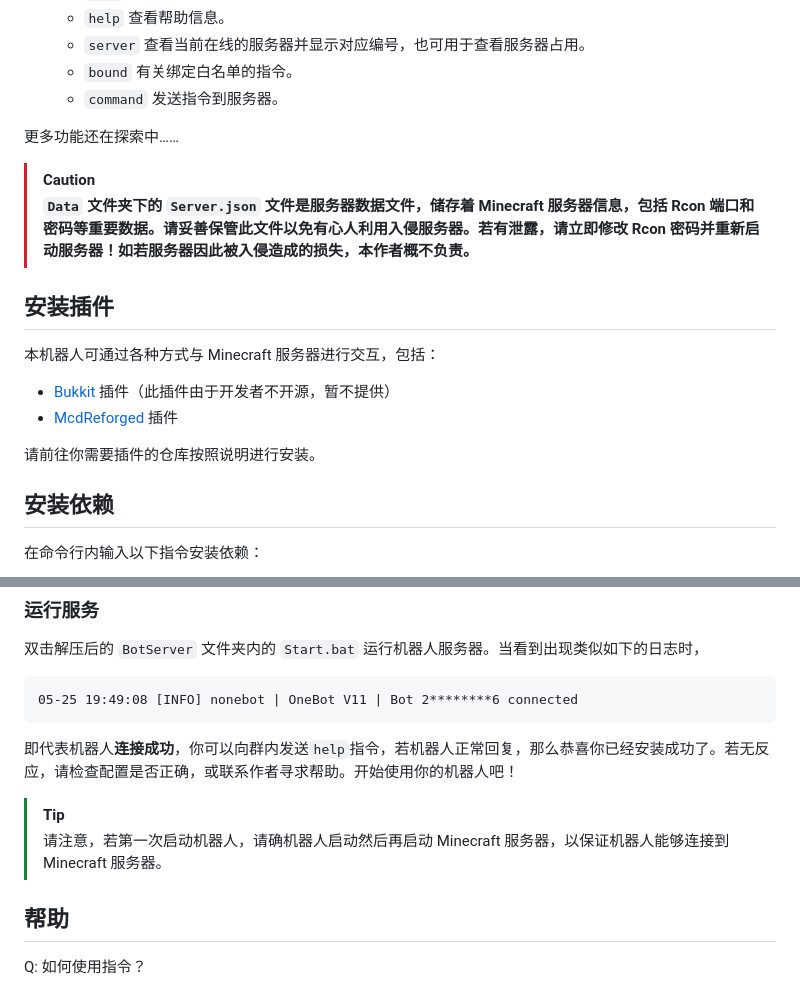
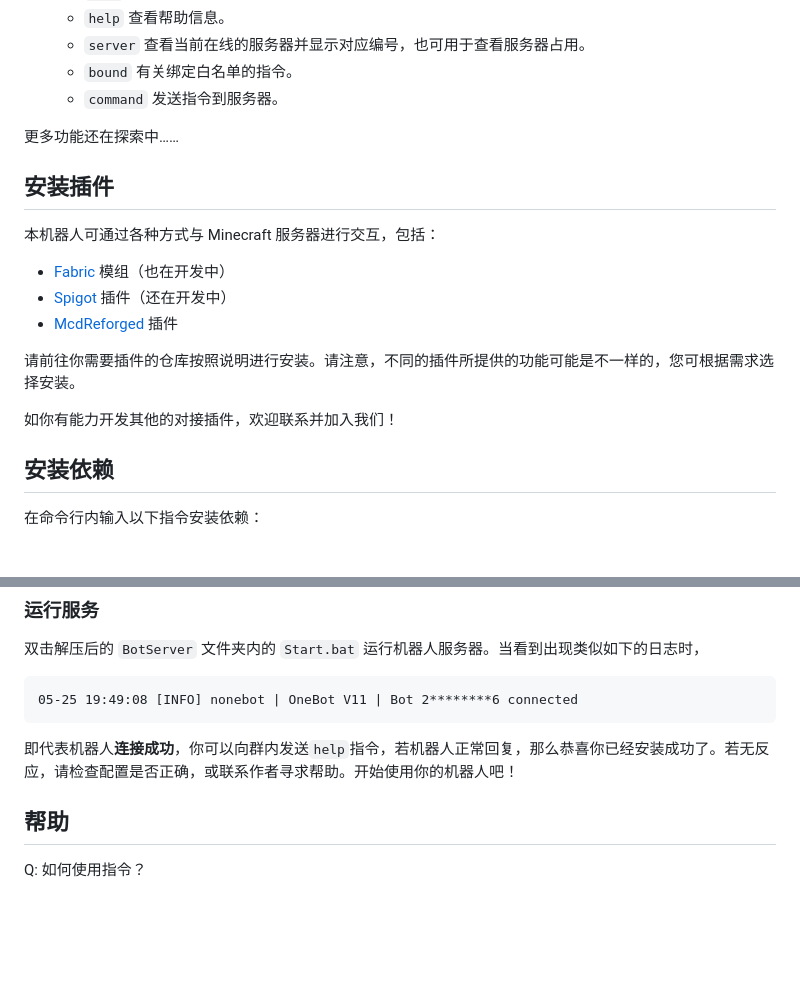
Before and after one commit to YuChuXi/BotServer, a Markdown page: README.md, 2 parts joined by grey strips. Rendered like a GitHub page; blank space fills up the shorter version.

Commit message:
完善文档

```diff
--- a/README.md
+++ b/README.md
@@ -17,17 +17,17 @@
 
 更多功能还在探索中……
 
-> [!CAUTION]
-> **`Data` 文件夹下的 `Server.json` 文件是服务器数据文件，储存着 Minecraft 服务器信息，包括 Rcon 端口和密码等重要数据。请妥善保管此文件以免有心人利用入侵服务器。若有泄露，请立即修改 Rcon 密码并重新启动服务器！如若服务器因此被入侵造成的损失，本作者概不负责。**
-
 ## 安装插件
 
 本机器人可通过各种方式与 Minecraft 服务器进行交互，包括：
 
-- [Bukkit](https://www.github.com/Minecraft-QQBot/Bukkit) 插件（此插件由于开发者不开源，暂不提供）
+- [Fabric](https://www.github.com/Minecraft-QQBot/Fabric) 模组（也在开发中）
+- [Spigot](https://www.github.com/Minecraft-QQBot/Spigot) 插件（还在开发中）
 - [McdReforged](https://www.github.com/Minecraft-QQBot/McdReforged) 插件
 
-请前往你需要插件的仓库按照说明进行安装。
+请前往你需要插件的仓库按照说明进行安装。请注意，不同的插件所提供的功能可能是不一样的，您可根据需求选择安装。
+
+如你有能力开发其他的对接插件，欢迎联系并加入我们！
 
 ## 安装依赖
 
@@ -69,9 +69,6 @@ pip3 install matplotlib
 
 即代表机器人**连接成功**，你可以向群内发送`help`指令，若机器人正常回复，那么恭喜你已经安装成功了。若无反应，请检查配置是否正确，或联系作者寻求帮助。开始使用你的机器人吧！
 
-> [!TIP]
-> 请注意，若第一次启动机器人，请确机器人启动然后再启动 Minecraft 服务器，以保证机器人能够连接到 Minecraft 服务器。
-
 ## 帮助
 
 Q: 如何使用指令？
```
